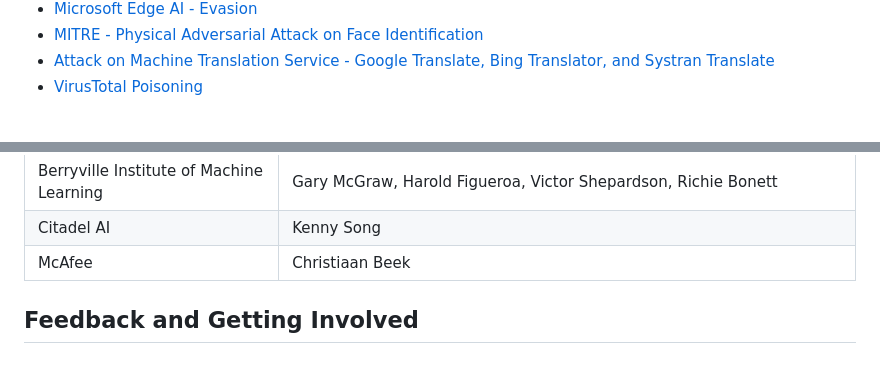
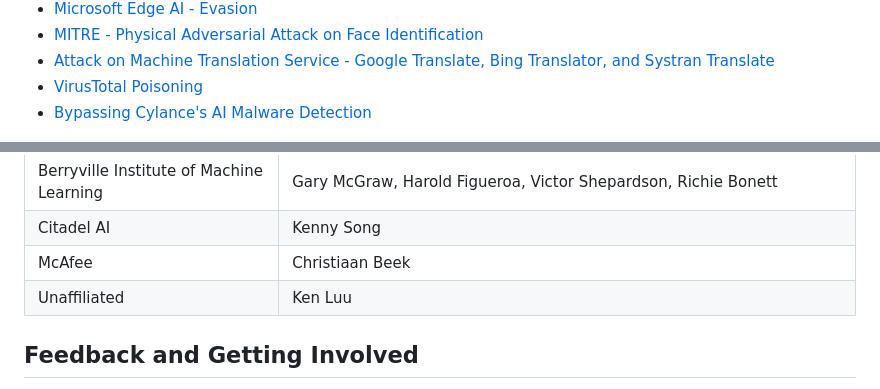
Before and after one commit to mitre/advmlthreatmatrix, a Markdown page: readme.md, 2 parts joined by grey strips. Rendered like a GitHub page.

Commit message:
added Cylance case study

```diff
--- a/readme.md
+++ b/readme.md
@@ -37,7 +37,7 @@ To see the Matrix in action, we recommend seeing the curated case studies
   - [MITRE - Physical Adversarial Attack on Face Identification](/pages/case-studies-page.md#mitre---physical-adversarial-attack-on-face-identification)
   - [Attack on Machine Translation Service - Google Translate, Bing Translator, and Systran Translate](/pages/case-studies-page.md#attack-on-machine-translation-service---google-translate-bing-translator-and-systran-translate)
   - [VirusTotal Poisoning](/pages/case-studies-page.md#virustotal-poisoning)
-
+  - [Bypassing Cylance's AI Malware Detection](/pages/case-studies-page.md#bypassing-cylances-ai-malware-detection)
 
 
 ![alt text](images/AdvMLThreatMatrix.jpg)
@@ -64,6 +64,7 @@ To see the Matrix in action, we recommend seeing the curated case studies
 | Berryville Institute of Machine Learning | Gary McGraw, Harold Figueroa, Victor Shepardson, Richie Bonett|
 | Citadel AI | Kenny Song |
 | McAfee              | Christiaan Beek |
+| Unaffiliated | Ken Luu |
 
 ## Feedback and Getting Involved
 
```
Also changed, not shown: pages/case-studies-page.md (+20 -0 lines), images/cylance.png (added).
